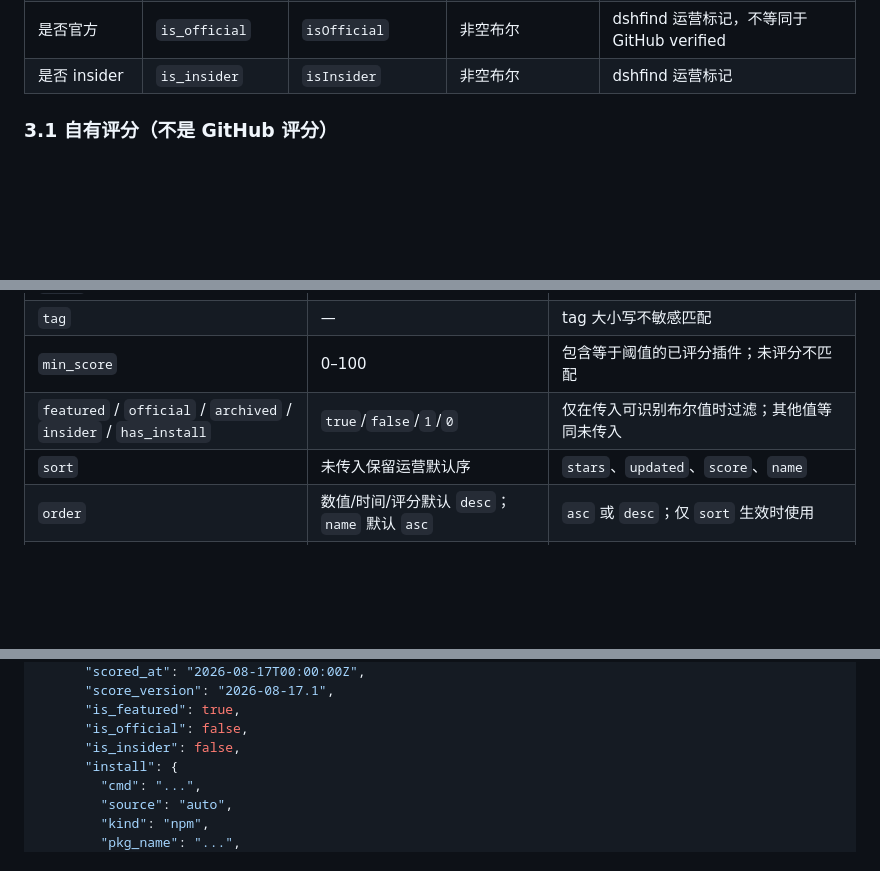
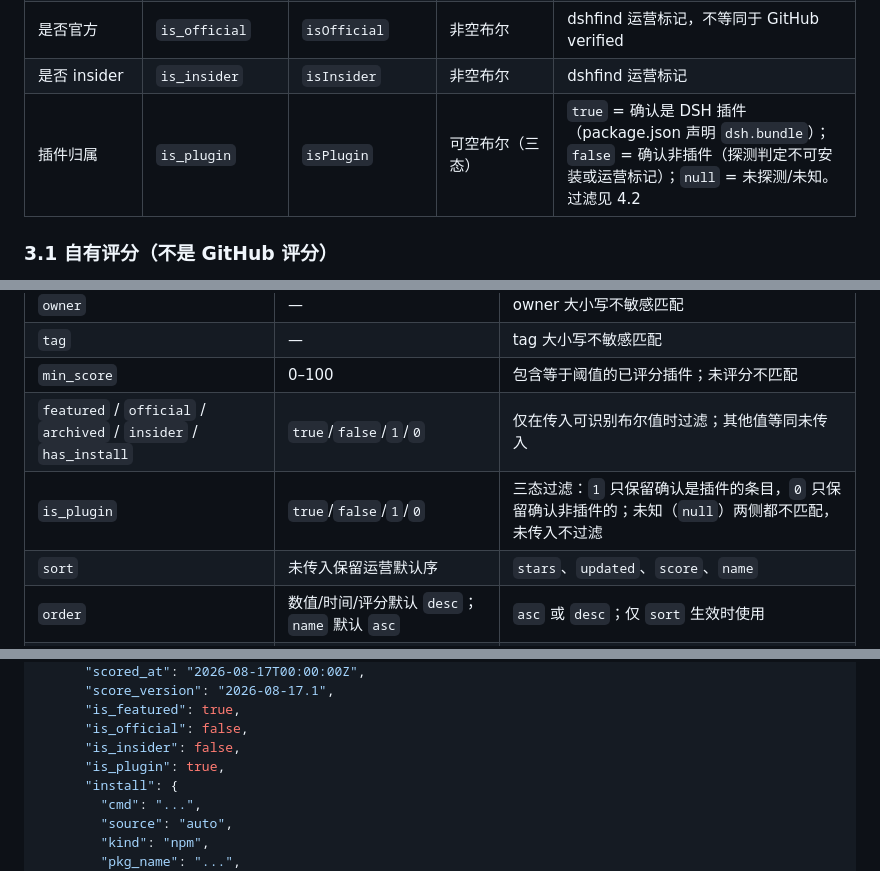
Before and after one commit to hikariming/dshfind, a Markdown page: docs/api-query.zh-CN.md, 3 parts joined by grey strips. Drawn GitHub-style; blank space fills up the shorter version.

```diff
--- a/docs/api-query.zh-CN.md
+++ b/docs/api-query.zh-CN.md
@@ -105,6 +105,7 @@ REST 返回 snake_case；GraphQL 返回 camelCase。除非特别说明，数值
 | 是否精选 | `is_featured` | `isFeatured` | 非空布尔 | dshfind 运营标记 |
 | 是否官方 | `is_official` | `isOfficial` | 非空布尔 | dshfind 运营标记，不等同于 GitHub verified |
 | 是否 insider | `is_insider` | `isInsider` | 非空布尔 | dshfind 运营标记 |
+| 插件归属 | `is_plugin` | `isPlugin` | 可空布尔（三态） | `true` = 确认是 DSH 插件（package.json 声明 `dsh.bundle`）；`false` = 确认非插件（探测判定不可安装或运营标记）；`null` = 未探测/未知。过滤见 4.2 |
 
 ### 3.1 自有评分（不是 GitHub 评分）
 
@@ -207,6 +208,7 @@ curl --get 'https://api.dshfind.com/v1/plugins' \
 | `tag` | — | tag 大小写不敏感匹配 |
 | `min_score` | 0–100 | 包含等于阈值的已评分插件；未评分不匹配 |
 | `featured` / `official` / `archived` / `insider` / `has_install` | `true`/`false`/`1`/`0` | 仅在传入可识别布尔值时过滤；其他值等同未传入 |
+| `is_plugin` | `true`/`false`/`1`/`0` | 三态过滤：`1` 只保留确认是插件的条目，`0` 只保留确认非插件的；未知（`null`）两侧都不匹配，未传入不过滤 |
 | `sort` | 未传入保留运营默认序 | `stars`、`updated`、`score`、`name` |
 | `order` | 数值/时间/评分默认 `desc`；`name` 默认 `asc` | `asc` 或 `desc`；仅 `sort` 生效时使用 |
 | `data_version` | — | 将首页的版本原样带到后续页，保证分页不能悄悄跨数据集 |
@@ -239,6 +241,7 @@ curl --get 'https://api.dshfind.com/v1/plugins' \
       "is_featured": true,
       "is_official": false,
       "is_insider": false,
+      "is_plugin": true,
       "install": {
         "cmd": "...",
         "source": "auto",
```
Also changed, not shown: other parts of docs/api-query.zh-CN.md (+46 -5 lines).
